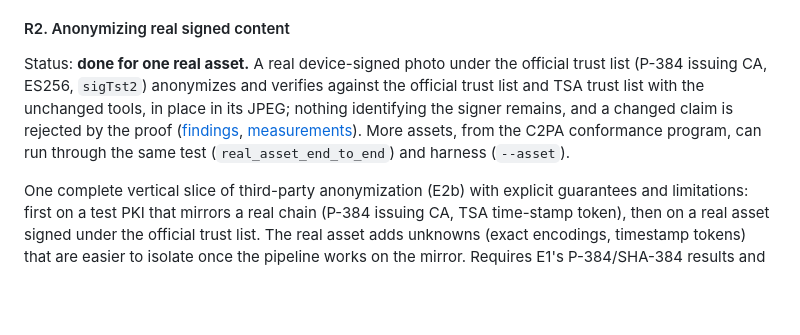
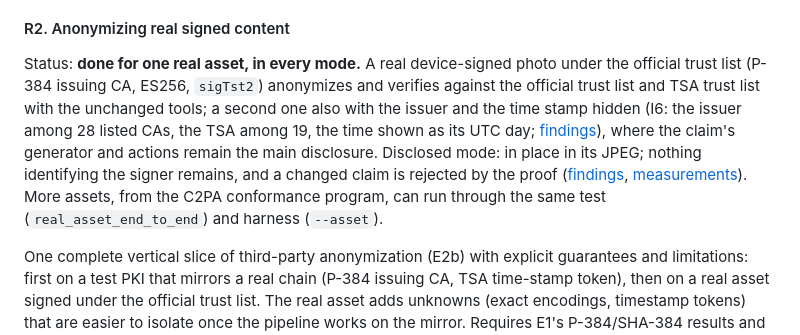
Before and after one commit to christianpaquin/c2pa-signer-privacy, a Markdown page: zk-proofs/README.md, the part around the change. Rendered like a GitHub page; blank space fills up the shorter version.

Commit message:
R2 with the issuer and the time stamp hidden: a real photo, verified against the official lists
Co-Authored-By: Claude Opus 5.5 <noreply@anthropic.com>

```diff
--- a/zk-proofs/README.md
+++ b/zk-proofs/README.md
@@ -621,7 +621,7 @@ Each entry is labelled with the guarantees it establishes and its experimental s
 
 #### R2. Anonymizing real signed content
 
-Status: **done for one real asset.** A real device-signed photo under the official trust list (P-384 issuing CA, ES256, `sigTst2`) anonymizes and verifies against the official trust list and TSA trust list with the unchanged tools, in place in its JPEG; nothing identifying the signer remains, and a changed claim is rejected by the proof ([findings](DEPLOYMENT-FINDINGS.md#r2-anonymizing-a-real-asset), [measurements](FEASIBILITY.md#r2-a-real-device-photo)). More assets, from the C2PA conformance program, can run through the same test (`real_asset_end_to_end`) and harness (`--asset`).
+Status: **done for one real asset, in every mode.** A real device-signed photo under the official trust list (P-384 issuing CA, ES256, `sigTst2`) anonymizes and verifies against the official trust list and TSA trust list with the unchanged tools; a second one also with the issuer and the time stamp hidden (I6: the issuer among 28 listed CAs, the TSA among 19, the time shown as its UTC day; [findings](DEPLOYMENT-FINDINGS.md#with-the-issuer-and-the-time-stamp-hidden-i6)), where the claim's generator and actions remain the main disclosure. Disclosed mode: in place in its JPEG; nothing identifying the signer remains, and a changed claim is rejected by the proof ([findings](DEPLOYMENT-FINDINGS.md#r2-anonymizing-a-real-asset), [measurements](FEASIBILITY.md#r2-a-real-device-photo)). More assets, from the C2PA conformance program, can run through the same test (`real_asset_end_to_end`) and harness (`--asset`).
 
 One complete vertical slice of third-party anonymization (E2b) with explicit guarantees and limitations: first on a test PKI that mirrors a real chain (P-384 issuing CA, TSA time-stamp token), then on a real asset signed under the official trust list. The real asset adds unknowns (exact encodings, timestamp tokens) that are easier to isolate once the pipeline works on the mirror. Requires E1's P-384/SHA-384 results and E2a's time policy. A result that claims historical validity (the certificate was valid when the content was signed) must already enforce the minimum time policy, validate the time evidence against the C2PA TSA trust list, and check its binding to the original signature; a result that does not perform these checks must explicitly decline to claim historical validity.
 
```
Also changed, not shown: zk-proofs/DEPLOYMENT-FINDINGS.md (+10 -0 lines), zk-proofs/HISTORY.md (+1 -0 lines).
